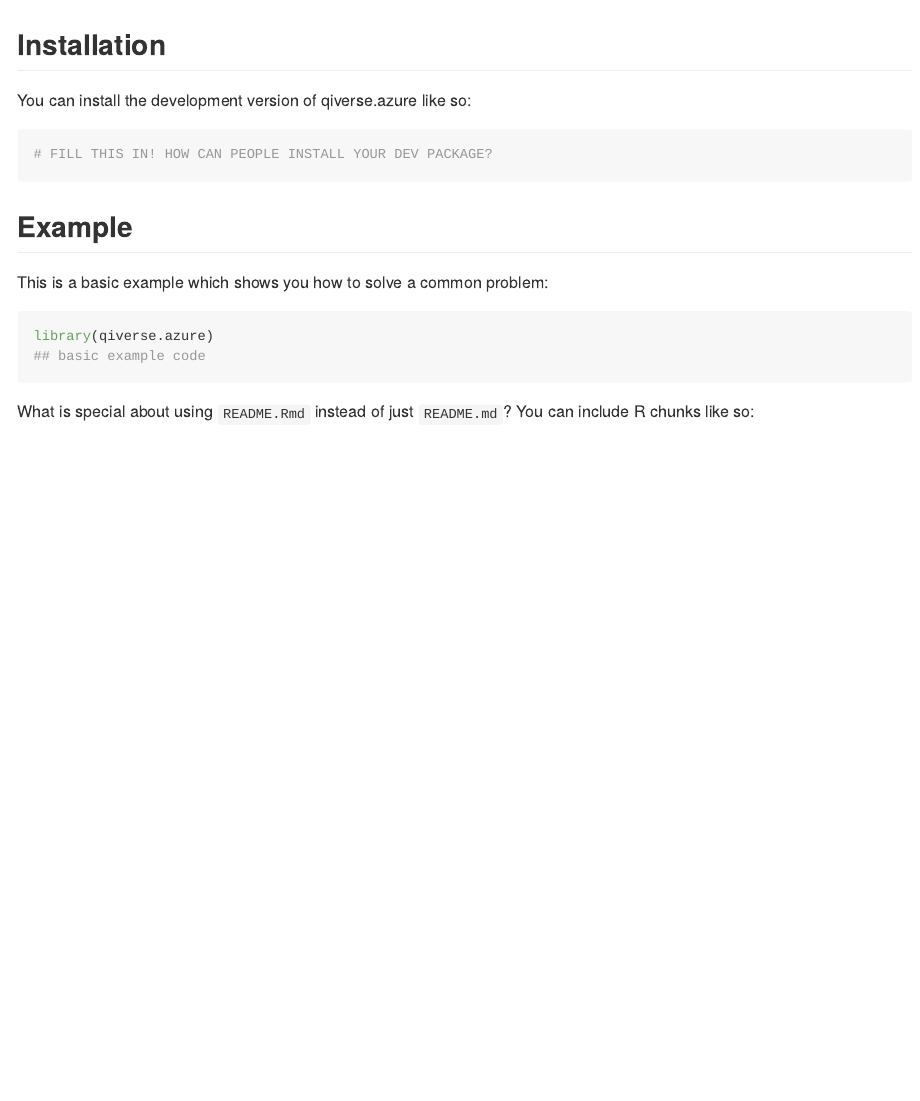
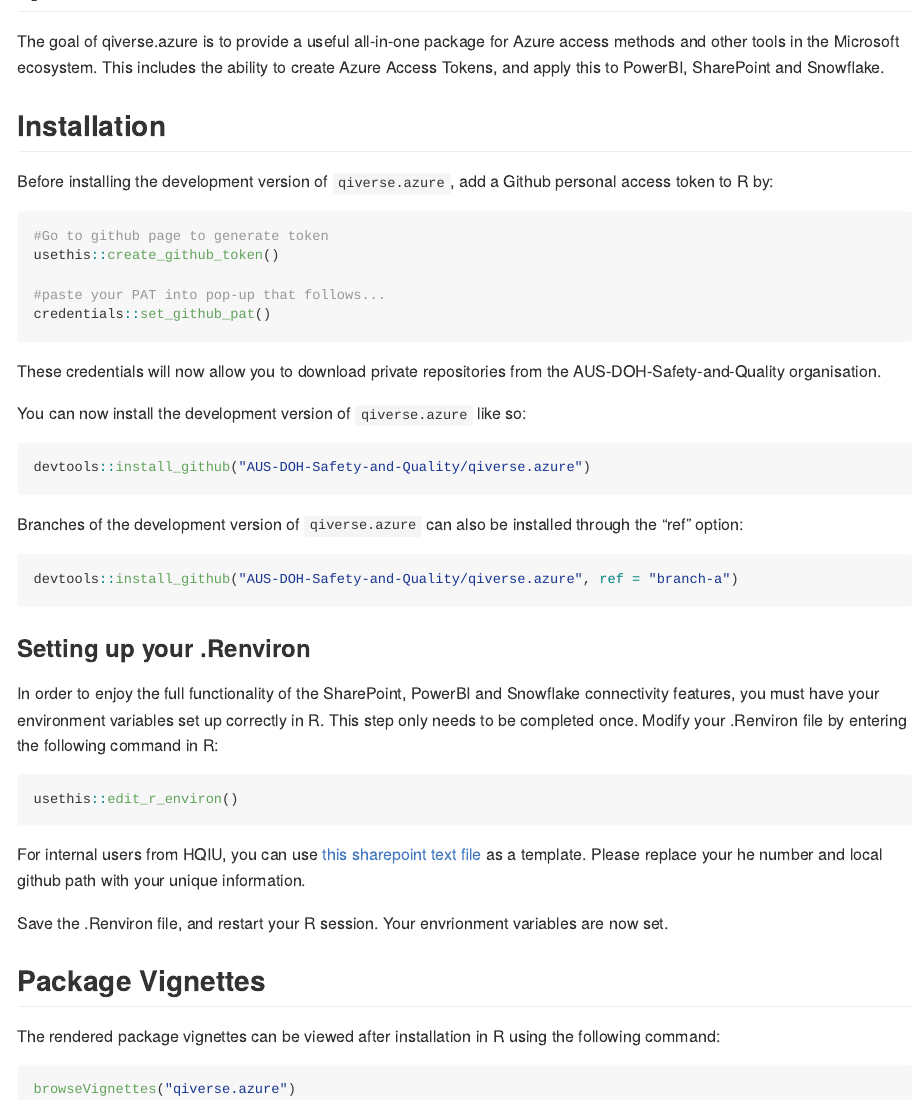
Before and after one commit to AUS-DOH-Safety-and-Quality/qiverse, an R Markdown document (README.Rmd): the page in a window 1100 px wide, from 130 px down before the commit and from 80 px down after it. The pictures show the output file README.md that the author committed with the source, drawn offline in the style of GitHub; badge pictures from the web are left out.

Commit message:
Update readme

````diff
--- a/README.Rmd
+++ b/README.Rmd
@@ -21,37 +21,50 @@
 
 <!-- badges: end -->
 
-The goal of qiverse.azure is to ...
+The goal of qiverse.azure is to provide a useful all-in-one package for Azure access methods and other tools in the Microsoft ecosystem. This includes the ability to create Azure Access Tokens, and apply this to PowerBI, SharePoint and Snowflake.
 
 ## Installation
 
-You can install the development version of qiverse.azure like so:
+Before installing the development version of `qiverse.azure`, add a Github personal access token to R by:
 
 ``` r
-# FILL THIS IN! HOW CAN PEOPLE INSTALL YOUR DEV PACKAGE?
+#Go to github page to generate token
+usethis::create_github_token()
+
+#paste your PAT into pop-up that follows...
+credentials::set_github_pat()
 ```
 
-## Example
+These credentials will now allow you to download private repositories from the AUS-DOH-Safety-and-Quality organisation.
 
-This is a basic example which shows you how to solve a common problem:
+You can now install the development version of `qiverse.azure` like so:
 
-```{r example}
-library(qiverse.azure)
-## basic example code
+``` r
+devtools::install_github("AUS-DOH-Safety-and-Quality/qiverse.azure")
 ```
 
-What is special about using `README.Rmd` instead of just `README.md`? You can include R chunks like so:
+Branches of the development version of `qiverse.azure` can also be installed through the "ref" option:
 
-```{r cars}
-summary(cars)
+``` r
+devtools::install_github("AUS-DOH-Safety-and-Quality/qiverse.azure", ref = "branch-a")
 ```
 
-You'll still need to render `README.Rmd` regularly, to keep `README.md` up-to-date. `devtools::build_readme()` is handy for this. You could also use GitHub Actions to re-render `README.Rmd` every time you push. An example workflow can be found here: <https://github.com/r-lib/actions/tree/v1/examples>.
+### Setting up your .Renviron
 
-You can also embed plots, for example:
+In order to enjoy the full functionality of the SharePoint, PowerBI and Snowflake connectivity features, you must have your environment variables set up correctly in R. This step only needs to be completed once. Modify your .Renviron file by entering the following command in R:
 
-```{r pressure, echo = FALSE}
-plot(pressure)
+``` r
+usethis::edit_r_environ()
 ```
 
-In that case, don't forget to commit and push the resulting figure files, so they display on GitHub and CRAN.
+For internal users from HQIU, you can use [this sharepoint text file](https://wahealthdept.sharepoint.com/:t:/r/sites/SafetyandQualityIndicatorSetSQuIS/internal/SQuIS%20O365%20Confidential%20Documents/R/connectivity/example_renviron.txt) as a template. Please replace your he number and local github path with your unique information.
+
+Save the .Renviron file, and restart your R session. Your envrionment variables are now set.
+
+## Package Vignettes
+
+The rendered package vignettes can be viewed after installation in R using the following command:
+
+``` R
+browseVignettes("qiverse.azure")
+```
````
Also changed, not shown: README.md.
